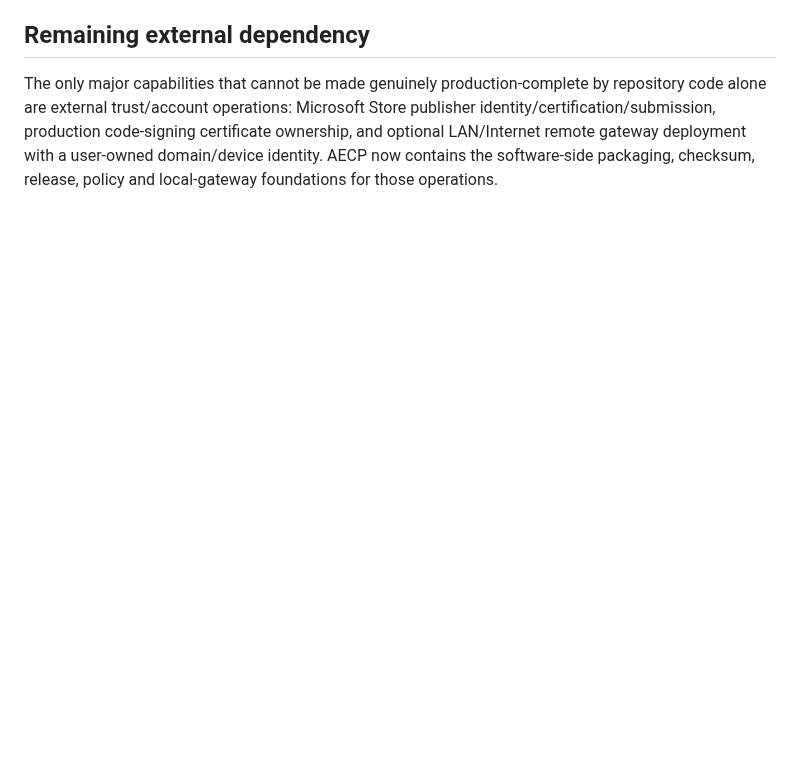
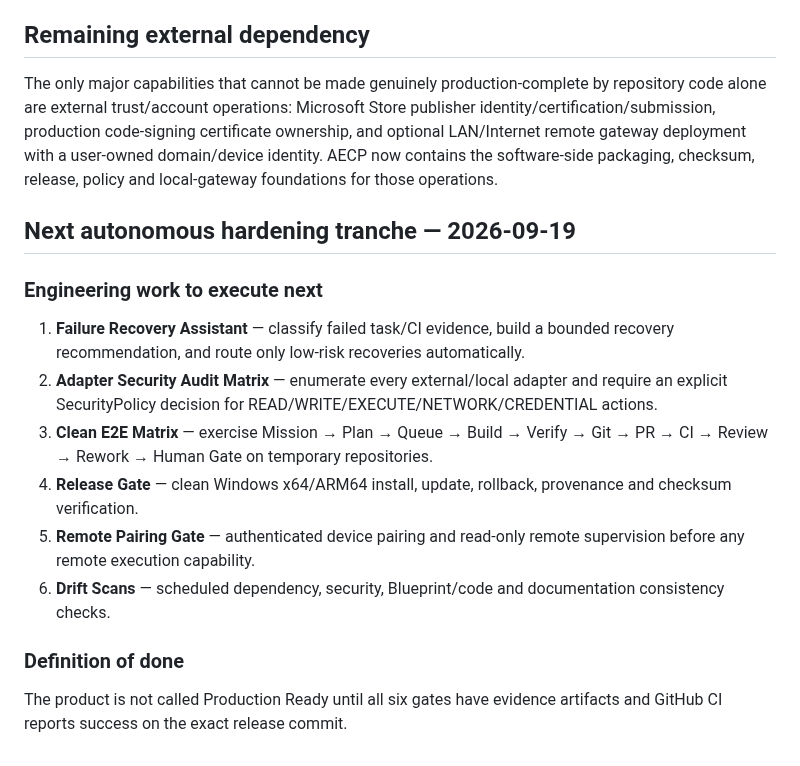
Before and after one commit to Space653000/0_JN1_AIECP, a Markdown page: Blueprint/23_IMPLEMENTATION_STATUS.md, the part around the change. Drawn GitHub-style; blank space fills up the shorter version.

Commit message:
docs: define next autonomous hardening tranche and production gates

```diff
--- a/Blueprint/23_IMPLEMENTATION_STATUS.md
+++ b/Blueprint/23_IMPLEMENTATION_STATUS.md
@@ -247,3 +247,17 @@ AECP should not be called production-complete until:
 ## Remaining external dependency
 
 The only major capabilities that cannot be made genuinely production-complete by repository code alone are external trust/account operations: Microsoft Store publisher identity/certification/submission, production code-signing certificate ownership, and optional LAN/Internet remote gateway deployment with a user-owned domain/device identity. AECP now contains the software-side packaging, checksum, release, policy and local-gateway foundations for those operations.
+
+
+## Next autonomous hardening tranche — 2026-09-19
+
+### Engineering work to execute next
+1. **Failure Recovery Assistant** — classify failed task/CI evidence, build a bounded recovery recommendation, and route only low-risk recoveries automatically.
+2. **Adapter Security Audit Matrix** — enumerate every external/local adapter and require an explicit SecurityPolicy decision for READ/WRITE/EXECUTE/NETWORK/CREDENTIAL actions.
+3. **Clean E2E Matrix** — exercise Mission → Plan → Queue → Build → Verify → Git → PR → CI → Review → Rework → Human Gate on temporary repositories.
+4. **Release Gate** — clean Windows x64/ARM64 install, update, rollback, provenance and checksum verification.
+5. **Remote Pairing Gate** — authenticated device pairing and read-only remote supervision before any remote execution capability.
+6. **Drift Scans** — scheduled dependency, security, Blueprint/code and documentation consistency checks.
+
+### Definition of done
+The product is not called Production Ready until all six gates have evidence artifacts and GitHub CI reports success on the exact release commit.
```
